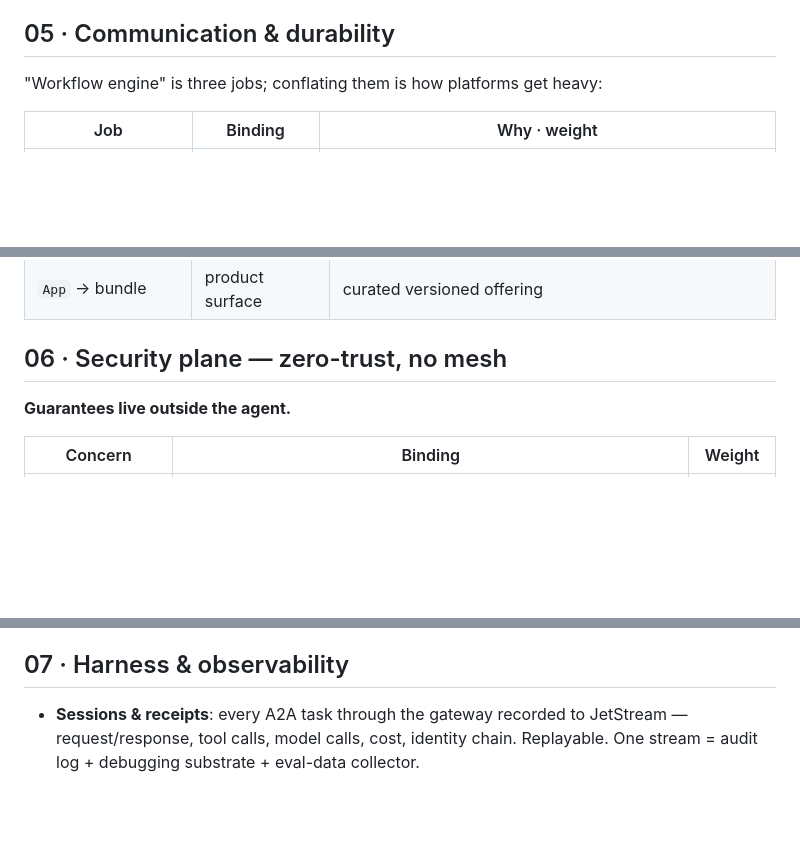
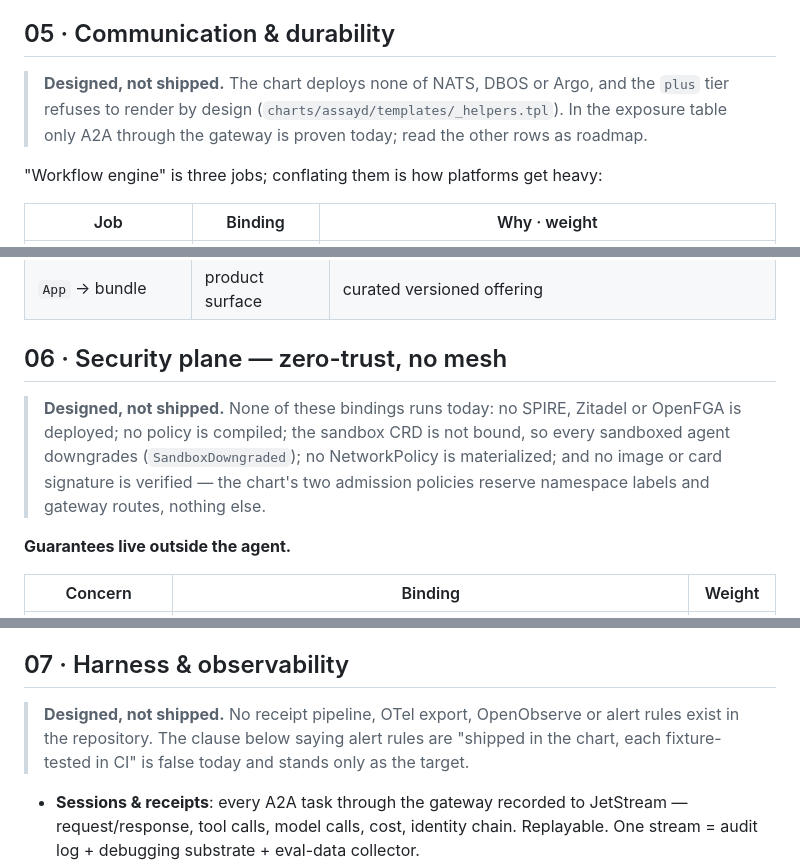
Before and after one commit to Quinyte/assayd, a Markdown page: docs/architecture.md, 3 parts joined by grey strips. Drawn GitHub-style; blank space fills up the shorter version.

```diff
--- a/docs/architecture.md
+++ b/docs/architecture.md
@@ -155,6 +159,8 @@ Three properties nobody else has:
 
 ## 05 · Communication & durability
 
+> **Designed, not shipped.** The chart deploys none of NATS, DBOS or Argo, and the `plus` tier refuses to render by design (`charts/assayd/templates/_helpers.tpl`). In the exposure table only A2A through the gateway is proven today; read the other rows as roadmap.
+
 "Workflow engine" is three jobs; conflating them is how platforms get heavy:
 
 | Job | Binding | Why · weight |
@@ -177,6 +183,8 @@ Symmetry rule: consume open standards **and publish over the same ones**. A decl
 | `App` → bundle | product surface | curated versioned offering |
 
 ## 06 · Security plane — zero-trust, no mesh
+
+> **Designed, not shipped.** None of these bindings runs today: no SPIRE, Zitadel or OpenFGA is deployed; no policy is compiled; the sandbox CRD is not bound, so every sandboxed agent downgrades (`SandboxDowngraded`); no NetworkPolicy is materialized; and no image or card signature is verified — the chart's two admission policies reserve namespace labels and gateway routes, nothing else.
 
 **Guarantees live outside the agent.**
 
@@ -222,6 +230,8 @@ Most HIPAA technical safeguards are emergent: per-action attribution (on-behalf-
 
 ## 07 · Harness & observability
 
+> **Designed, not shipped.** No receipt pipeline, OTel export, OpenObserve or alert rules exist in the repository. The clause below saying alert rules are "shipped in the chart, each fixture-tested in CI" is false today and stands only as the target.
+
 - **Sessions & receipts**: every A2A task through the gateway recorded to JetStream — request/response, tool calls, model calls, cost, identity chain. Replayable. One stream = audit log + debugging substrate + eval-data collector.
 - **Traces**: OTel **GenAI semantic conventions**, adopted now, pinned to a commit SHA (see below — the conventions moved to an unreleased repo, so there is no version number to pin). Gateway emits spans per hop (even uninstrumented agents get traces); OpenLLMetry adds interior spans.
 - **Backend**: **OpenObserve** (single binary: metrics+logs+traces). **Phoenix** optional in plus.
```
Also changed, not shown: other parts of docs/architecture.md (+21 -1 lines), 1 other file.
